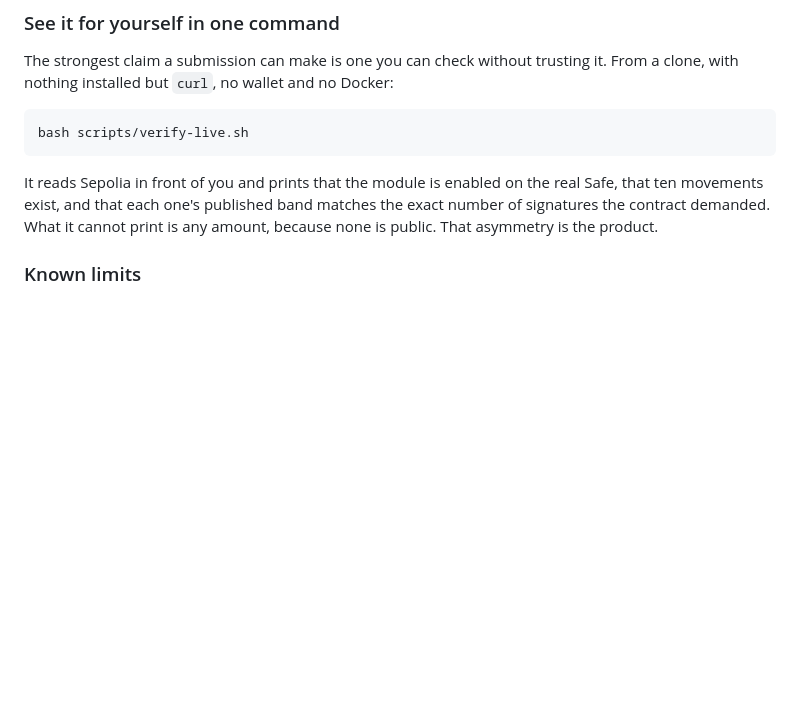
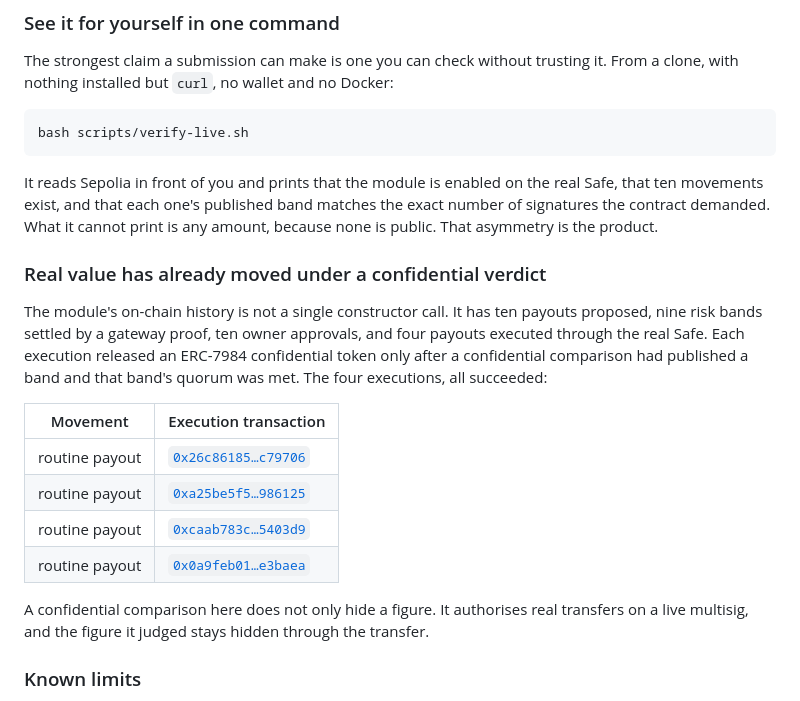
Before and after one commit to kasbsquall/ghostledger, a Markdown page: README.md, the part around the change. GitHub-like rendering; blank space fills up the shorter version.

Commit message:
docs: surface proof that real value moved under a confidential verdict
Counters the one axis on which a yield/deposit project can claim parity: value
moved. The module's on-chain history (10 propose, 9 settle, 10 approve, 4
execute, all verifiable on Blockscout) shows a confidential comparison
authorising real ERC-7984 transfers through a live Safe, with the figure hidden
through execution. Lists the four execution tx hashes in README and the
DoraHacks details.

```diff
--- a/README.md
+++ b/README.md
@@ -110,6 +110,26 @@ It reads Sepolia in front of you and prints that the module is enabled on the
 real Safe, that ten movements exist, and that each one's published band matches
 the exact number of signatures the contract demanded. What it cannot print is
 any amount, because none is public. That asymmetry is the product.
+
+### Real value has already moved under a confidential verdict
+
+The module's on-chain history is not a single constructor call. It has ten
+payouts proposed, nine risk bands settled by a gateway proof, ten owner
+approvals, and four payouts executed through the real Safe. Each execution
+released an ERC-7984 confidential token only after a confidential comparison
+had published a band and that band's quorum was met. The four executions, all
+succeeded:
+
+| Movement | Execution transaction |
+|---|---|
+| routine payout | [`0x26c86185…c79706`](https://eth-sepolia.blockscout.com/tx/0x26c861858504f3699197d0e4833dd37ab57810713f5ef2ba32641dc37ec79706) |
+| routine payout | [`0xa25be5f5…986125`](https://eth-sepolia.blockscout.com/tx/0xa25be5f5e1c483617e24c70e924cec5e40a2cb5ae6e82c97da78afedf7986125) |
+| routine payout | [`0xcaab783c…5403d9`](https://eth-sepolia.blockscout.com/tx/0xcaab783c2ebd7ef113fc342013a6a49a48d3a877fbd5ac464e47f7a1a55403d9) |
+| routine payout | [`0x0a9feb01…e3baea`](https://eth-sepolia.blockscout.com/tx/0x0a9feb0122b2154de60a849eae58d4e351e91aefc102980b4031c59ca0e3baea) |
+
+A confidential comparison here does not only hide a figure. It authorises real
+transfers on a live multisig, and the figure it judged stays hidden through the
+transfer.
 
 ### Known limits
 
```
Also changed, not shown: dorahacks-details.md (+2 -0 lines).
